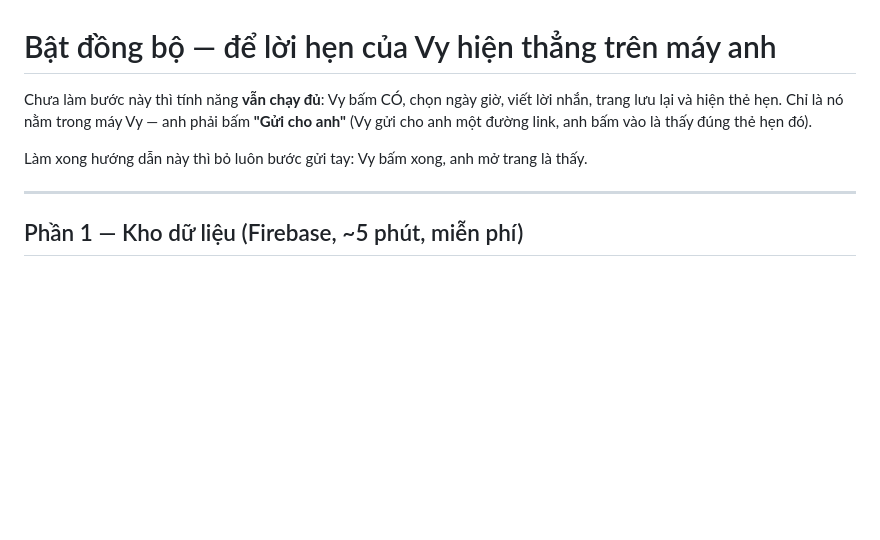
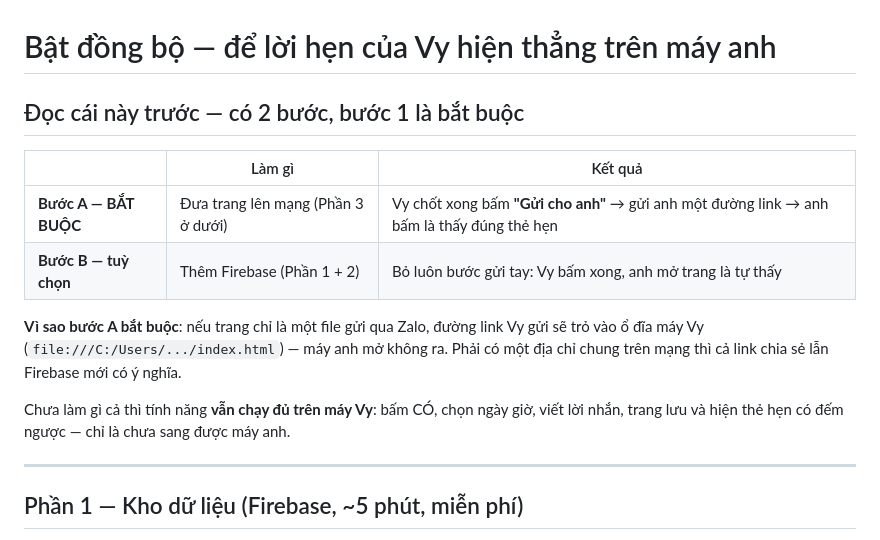
Before and after one commit to vietanhnguyen19990729-spec/VAYVY, a Markdown page: SYNC.md, the part around the change. Rendered like a GitHub page; blank space fills up the shorter version.

Commit message:
SYNC.md: noi ro dua trang len mang moi la buoc bat buoc, Firebase chi la tuy chon
Co-Authored-By: Claude Opus 5 <noreply@anthropic.com>

```diff
--- a/SYNC.md
+++ b/SYNC.md
@@ -1,10 +1,18 @@
 # Bật đồng bộ — để lời hẹn của Vy hiện thẳng trên máy anh
 
-Chưa làm bước này thì tính năng **vẫn chạy đủ**: Vy bấm CÓ, chọn ngày giờ, viết lời nhắn,
-trang lưu lại và hiện thẻ hẹn. Chỉ là nó nằm trong máy Vy — anh phải bấm **"Gửi cho anh"**
-(Vy gửi cho anh một đường link, anh bấm vào là thấy đúng thẻ hẹn đó).
+## Đọc cái này trước — có 2 bước, bước 1 là bắt buộc
 
-Làm xong hướng dẫn này thì bỏ luôn bước gửi tay: Vy bấm xong, anh mở trang là thấy.
+| | Làm gì | Kết quả |
+|---|---|---|
+| **Bước A — BẮT BUỘC** | Đưa trang lên mạng (Phần 3 ở dưới) | Vy chốt xong bấm **"Gửi cho anh"** → gửi anh một đường link → anh bấm là thấy đúng thẻ hẹn |
+| **Bước B — tuỳ chọn** | Thêm Firebase (Phần 1 + 2) | Bỏ luôn bước gửi tay: Vy bấm xong, anh mở trang là tự thấy |
+
+**Vì sao bước A bắt buộc**: nếu trang chỉ là một file gửi qua Zalo, đường link Vy gửi sẽ trỏ
+vào ổ đĩa máy Vy (`file:///C:/Users/.../index.html`) — máy anh mở không ra. Phải có một địa chỉ
+chung trên mạng thì cả link chia sẻ lẫn Firebase mới có ý nghĩa.
+
+Chưa làm gì cả thì tính năng **vẫn chạy đủ trên máy Vy**: bấm CÓ, chọn ngày giờ, viết lời nhắn,
+trang lưu và hiện thẻ hẹn có đếm ngược — chỉ là chưa sang được máy anh.
 
 ---
 
```
